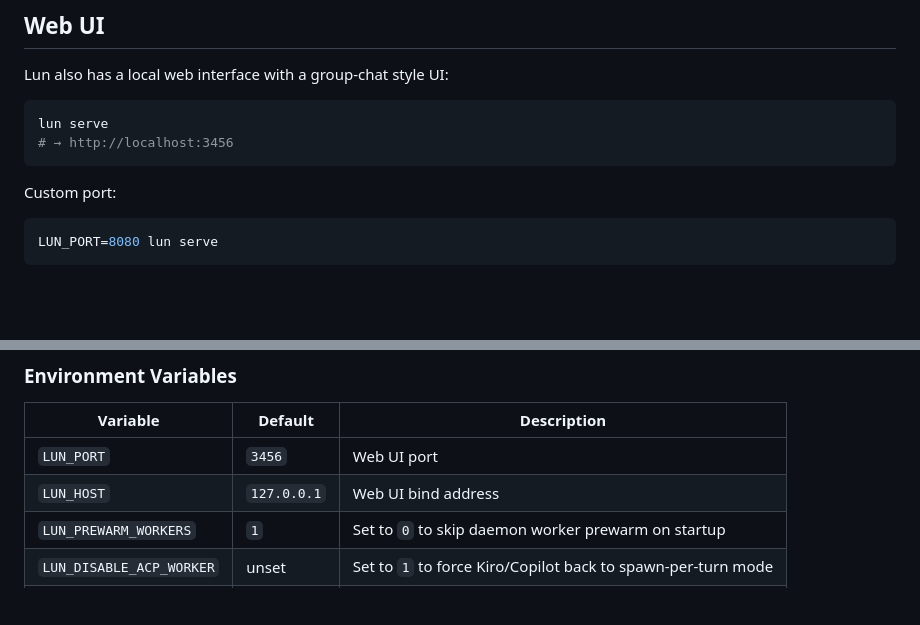
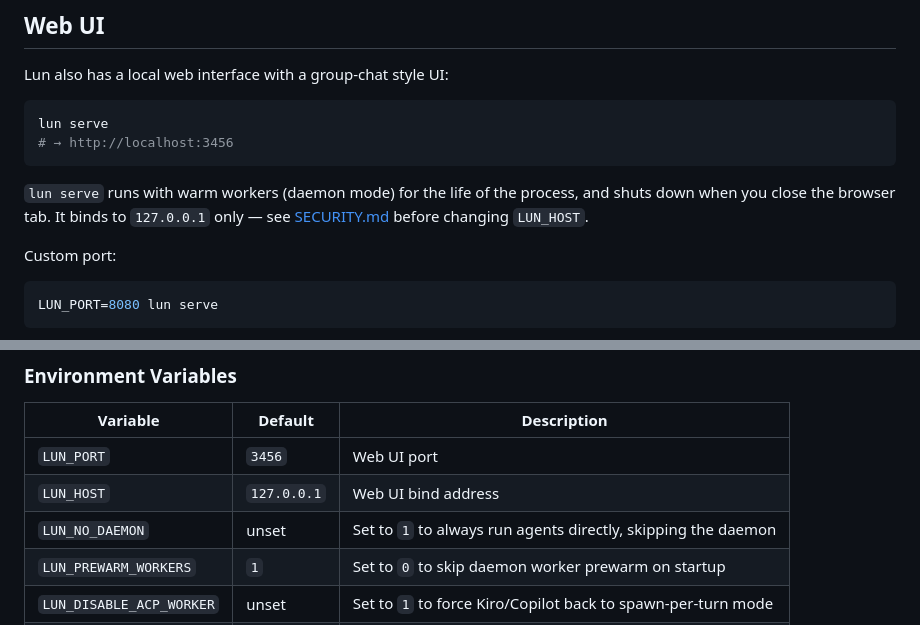
Before and after one commit to soonsoon2/lun, a Markdown page: README.md, 2 parts joined by grey strips. GitHub-like rendering; blank space fills up the shorter version.

````diff
--- a/README.md
+++ b/README.md
@@ -218,6 +270,10 @@ Lun also has a local web interface with a group-chat style UI:
 lun serve
 # → http://localhost:3456
 ```
+
+`lun serve` runs with warm workers (daemon mode) for the life of the process,
+and shuts down when you close the browser tab. It binds to `127.0.0.1` only —
+see [SECURITY.md](SECURITY.md) before changing `LUN_HOST`.
 
 Custom port:
 ```bash
@@ -324,6 +380,7 @@ Stored at `~/.lun/config.json`:
 |----------|---------|-------------|
 | `LUN_PORT` | `3456` | Web UI port |
 | `LUN_HOST` | `127.0.0.1` | Web UI bind address |
+| `LUN_NO_DAEMON` | unset | Set to `1` to always run agents directly, skipping the daemon |
 | `LUN_PREWARM_WORKERS` | `1` | Set to `0` to skip daemon worker prewarm on startup |
 | `LUN_DISABLE_ACP_WORKER` | unset | Set to `1` to force Kiro/Copilot back to spawn-per-turn mode |
 | `LUN_ACP_REUSE_SESSION` | unset | Set to `1` to reuse Kiro/Copilot ACP sessions across prompts |
````
Also changed, not shown: other parts of README.md (+52 -0 lines).
